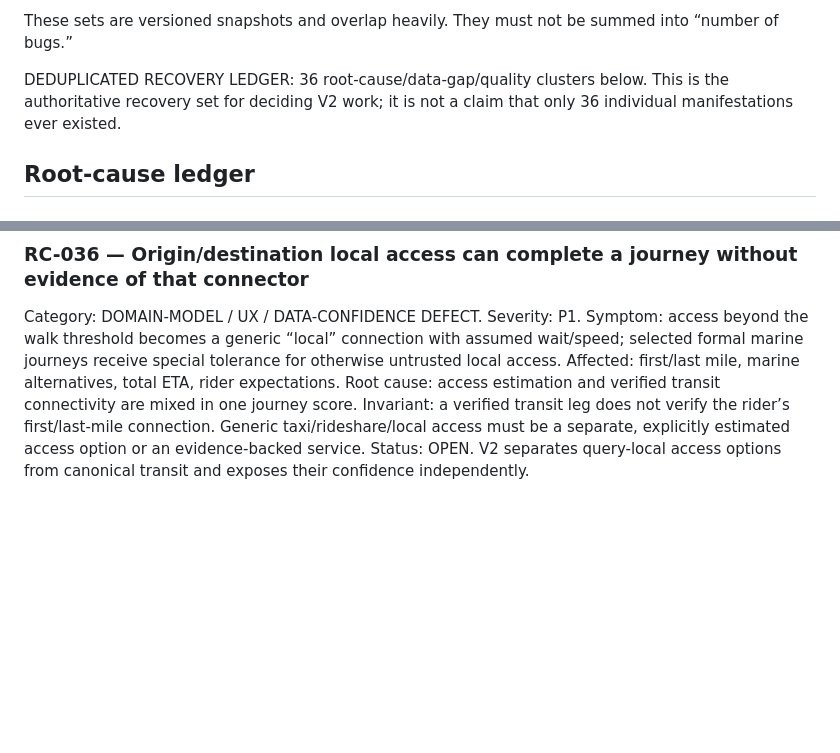
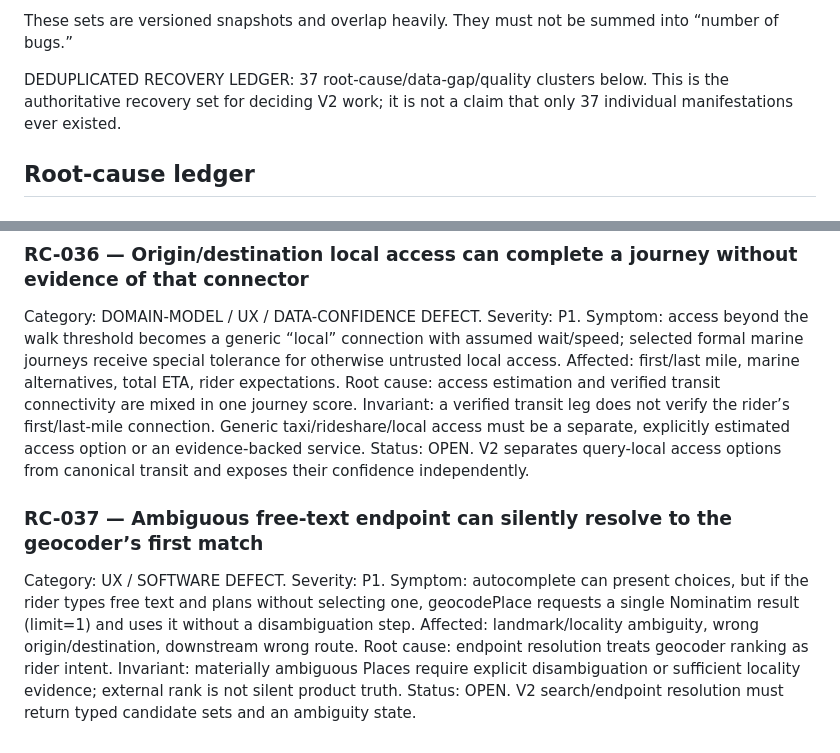
Before and after one commit to bpiper02/transittrinidad, a Markdown page: docs/BUGS.md, 2 parts joined by grey strips. Rendered like a GitHub page; blank space fills up the shorter version.

Commit message:
docs(recovery): record ambiguous endpoint resolution defect

```diff
--- a/docs/BUGS.md
+++ b/docs/BUGS.md
@@ -19,7 +19,7 @@ PRIOR DEEP AUDIT: 23 grouped findings were reported in the Sprint #23 investigat
 
 These sets are versioned snapshots and overlap heavily. They must not be summed into “number of bugs.”
 
-DEDUPLICATED RECOVERY LEDGER: 36 root-cause/data-gap/quality clusters below. This is the authoritative recovery set for deciding V2 work; it is not a claim that only 36 individual manifestations ever existed.
+DEDUPLICATED RECOVERY LEDGER: 37 root-cause/data-gap/quality clusters below. This is the authoritative recovery set for deciding V2 work; it is not a claim that only 37 individual manifestations ever existed.
 
 ## Root-cause ledger
 
@@ -306,3 +306,12 @@ Affected: first/last mile, marine alternatives, total ETA, rider expectations.
 Root cause: access estimation and verified transit connectivity are mixed in one journey score.
 Invariant: a verified transit leg does not verify the rider’s first/last-mile connection. Generic taxi/rideshare/local access must be a separate, explicitly estimated access option or an evidence-backed service.
 Status: OPEN. V2 separates query-local access options from canonical transit and exposes their confidence independently.
+
+
+### RC-037 — Ambiguous free-text endpoint can silently resolve to the geocoder’s first match
+Category: UX / SOFTWARE DEFECT. Severity: P1.
+Symptom: autocomplete can present choices, but if the rider types free text and plans without selecting one, geocodePlace requests a single Nominatim result (limit=1) and uses it without a disambiguation step.
+Affected: landmark/locality ambiguity, wrong origin/destination, downstream wrong route.
+Root cause: endpoint resolution treats geocoder ranking as rider intent.
+Invariant: materially ambiguous Places require explicit disambiguation or sufficient locality evidence; external rank is not silent product truth.
+Status: OPEN. V2 search/endpoint resolution must return typed candidate sets and an ambiguity state.
```
